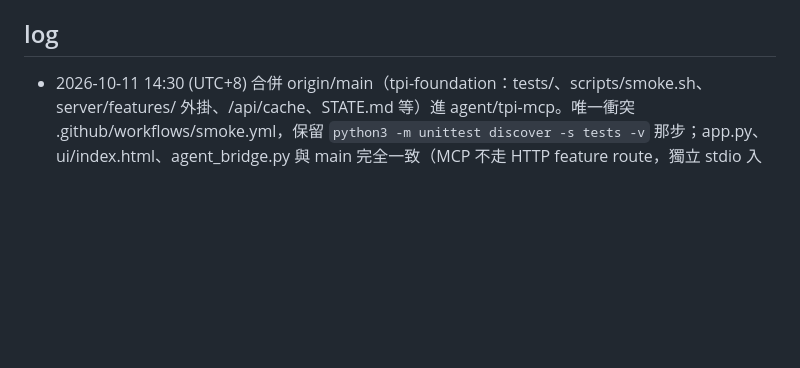
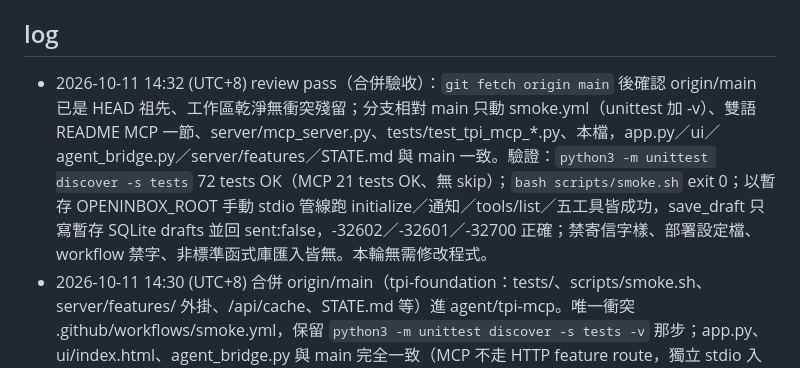
Before and after one commit to YourheroBOB/openinbox, a Markdown page: state/tpi-mcp.md, the part around the change. GitHub-like rendering; blank space fills up the shorter version.

Commit message:
Review tpi-mcp merge: pass (72 tests, smoke, manual stdio)
Co-authored-by: Cursor <cursoragent@cursor.com>

```diff
--- a/state/tpi-mcp.md
+++ b/state/tpi-mcp.md
@@ -13,6 +13,7 @@ next: 無必要後續；可選：若 main 之後加入 server/features/ 外掛
 - CI smoke.yml 加一步 `python3 -m unittest discover -s tests -v`。
 
 ## log
+- 2026-10-11 14:32 (UTC+8) review pass（合併驗收）：`git fetch origin main` 後確認 origin/main 已是 HEAD 祖先、工作區乾淨無衝突殘留；分支相對 main 只動 smoke.yml（unittest 加 -v）、雙語 README MCP 一節、server/mcp_server.py、tests/test_tpi_mcp_*.py、本檔，app.py／ui／agent_bridge.py／server/features／STATE.md 與 main 一致。驗證：`python3 -m unittest discover -s tests` 72 tests OK（MCP 21 tests OK、無 skip）；`bash scripts/smoke.sh` exit 0；以暫存 OPENINBOX_ROOT 手動 stdio 管線跑 initialize／通知／tools/list／五工具皆成功，save_draft 只寫暫存 SQLite drafts 並回 sent:false，-32602／-32601／-32700 正確；禁寄信字樣、部署設定檔、workflow 禁字、非標準函式庫匯入皆無。本輪無需修改程式。
 - 2026-10-11 14:30 (UTC+8) 合併 origin/main（tpi-foundation：tests/、scripts/smoke.sh、server/features/ 外掛、/api/cache、STATE.md 等）進 agent/tpi-mcp。唯一衝突 .github/workflows/smoke.yml，保留 `python3 -m unittest discover -s tests -v` 那步；app.py、ui/index.html、agent_bridge.py 與 main 完全一致（MCP 不走 HTTP feature route，獨立 stdio 入口，不需掛勾）。README 雙語兩側章節皆保留。驗證：`python3 -m unittest discover -s tests` 72 tests OK；`bash scripts/smoke.sh` exit 0；掃描禁寄信字樣／部署設定檔／workflow 字樣皆無；root STATE.md 未動。
 - 2026-10-11 13:40 (UTC+8) 新增 mcp_server.py、tests/test_tpi_mcp_stdio.py（subprocess 實際驅動 stdio，暫存 OPENINBOX_ROOT）、tests/test_tpi_mcp_policy.py（禁寄信字樣、僅標準函式庫、無部署設定、README 佔位、fixture 網域）；驗證：`python3 -m unittest discover -s tests` 21 tests OK、手動 printf 管線 initialize/tools/list/save_draft 正常、app.py 於 8799 啟動 /api/health 正常；scripts/smoke.sh 不存在。
 - 2026-10-11 13:33 (UTC+8) review pass：重跑 `python3 -m unittest discover -s tests` 21 tests OK；手動 stdio 管線五工具＋錯誤碼（-32602／-32601／-32700）正常，草稿只進暫存 OPENINBOX_ROOT 的 SQLite；以官方 MCP Inspector CLI 套 README 的 mcpServers 設定實測 tools/list 與 save_draft／list_inbox／brain_board 皆成功；app.py 於 8799 跑 smoke.yml 同款檢查通過；禁字／部署設定／workflow 字樣／非標準函式庫匯入皆無，app.py／ui／既有模組未改。小修：整數參數接受 2.0 這類整值浮點（2.5 仍報錯），測試草稿收件人改 example.com。
```
